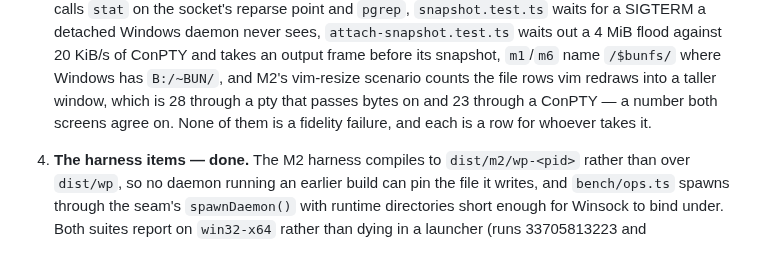
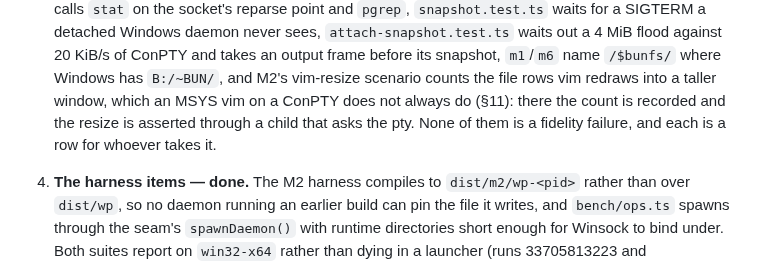
Before and after one commit to omnilogic-labs/werk, a Markdown page: docs/proposals/01-cross-platform.md, the part around one of its changes. Drawn GitHub-style.

```diff
--- a/docs/proposals/01-cross-platform.md
+++ b/docs/proposals/01-cross-platform.md
@@ -592,9 +592,10 @@ suites stop; 6 and 7 the platforms that already pass; 8 and 9 shape.
    against 20 KiB/s of ConPTY and takes an output frame before its snapshot,
    `m1`/`m6` name `/$bunfs/` where Windows has `B:/~BUN/`, and M2's
    vim-resize scenario counts the file rows vim redraws into a taller window,
-   which is 28 through a pty that passes bytes on and 23 through a ConPTY —
-   a number both screens agree on. None of them is a fidelity failure, and
-   each is a row for whoever takes it.
+   which an MSYS vim on a ConPTY does not always do (§11): there the count is
+   recorded and the resize is asserted through a child that asks the pty.
+   None of them is a fidelity failure, and each is a row for whoever takes
+   it.
 
 4. **The harness items — done.** The M2 harness compiles to
    `dist/m2/wp-<pid>` rather than over `dist/wp`, so no daemon running an
```
Also changed, not shown: other parts of docs/proposals/01-cross-platform.md (+32 -17 lines), 2 other files.
